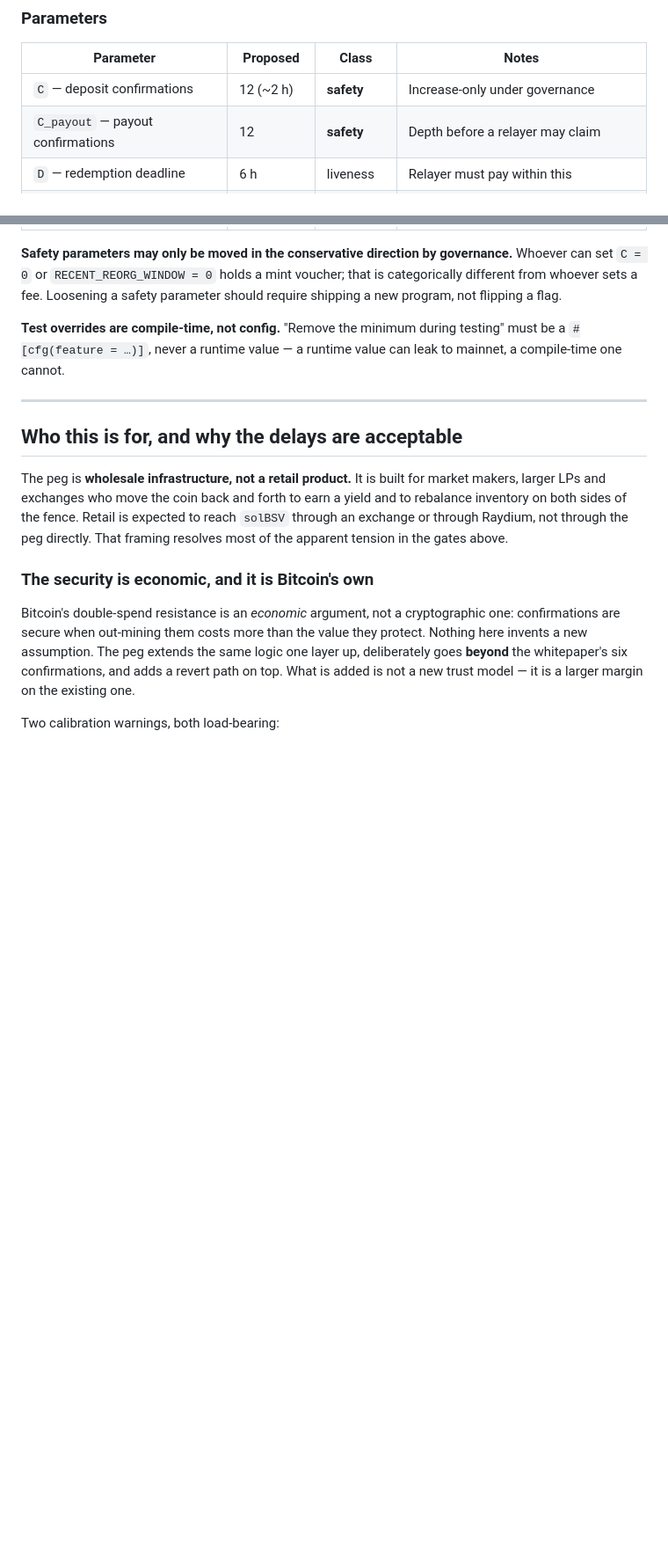
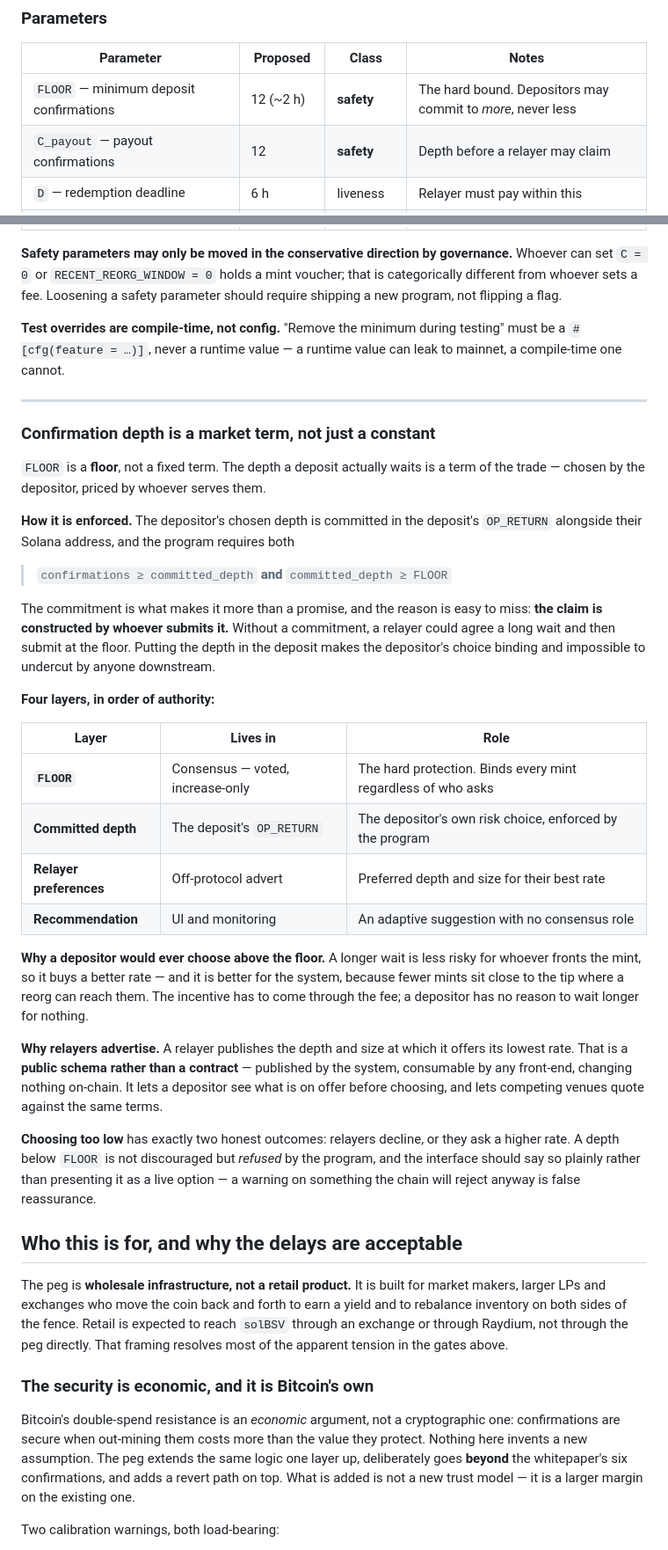
Before and after one commit to solbeam-bot/solbeam, a Markdown page: docs/12-peg-mechanism.md, 2 parts joined by grey strips. Shown at 88% size. GitHub-like rendering; blank space fills up the shorter version.

Commit message:
Confirmation depth as a market term, with the floor as the only hard bound
Records the design from review: the depth a deposit waits is a term of the trade
rather than a protocol constant. The depositor chooses it, relayers price it, and
the protocol enforces only a floor.

Adds the piece that makes it enforceable rather than aspirational. The chosen
depth is committed in the deposit's OP_RETURN alongside the Solana address, and
the program requires both confirmations >= committed_depth and
committed_depth >= FLOOR. The commitment matters because the claim is built by
whoever submits it -- without it a relayer could agree a long wait and then submit
at the floor. Committing the depth in the deposit makes the depositor's choice
binding and impossible to undercut downstream.

Sets out four layers by authority: FLOOR in consensus as the hard protection;
the committed depth in the deposit as the depositor's own risk choice; relayer
preferences as an off-protocol advert; and the recommendation in the UI, which
may adapt freely because it carries no consensus weight. The split is what lets
the recommendation be dynamic without an oracle anywhere near the protocol.

Notes why anyone would choose above the floor: a longer wait is less risky for
whoever fronts the mint, so it buys a better rate, and it is better for the system
because fewer mints sit close to the tip. The incentive has to come through the
fee. Relayer adverts are a public schema rather than a contract -- published,
consumable by other front-ends, changing nothing on-chain.

Corrects the framing on a below-floor choice: relayers declining or raising their
rate is the honest outcome, but below FLOOR the program refuses outright, so the
interface should say that rather than showing a warning on something the chain
will reject anyway.

```diff
--- a/docs/12-peg-mechanism.md
+++ b/docs/12-peg-mechanism.md
@@ -49,7 +49,7 @@ several, and **gating it is a speed bump rather than the defence.** See
 
 | Parameter | Proposed | Class | Notes |
 |---|---|---|---|
-| `C` — deposit confirmations | 12 (~2 h) | **safety** | Increase-only under governance |
+| `FLOOR` — minimum deposit confirmations | 12 (~2 h) | **safety** | The hard bound. Depositors may commit to *more*, never less |
 | `C_payout` — payout confirmations | 12 | **safety** | Depth before a relayer may claim |
 | `D` — redemption deadline | 6 h | liveness | Relayer must pay within this |
 | `W` — challenge window | 24 h | **safety** | Must exceed reorg risk on the payout |
@@ -71,6 +71,47 @@ testing" must be a `#[cfg(feature = …)]`, never a runtime value — a runtime
 can leak to mainnet, a compile-time one cannot.
 
 ---
+
+### Confirmation depth is a market term, not just a constant
+
+`FLOOR` is a **floor**, not a fixed term. The depth a deposit actually waits is a
+term of the trade — chosen by the depositor, priced by whoever serves them.
+
+**How it is enforced.** The depositor's chosen depth is committed in the deposit's
+`OP_RETURN` alongside their Solana address, and the program requires both
+
+> `confirmations ≥ committed_depth` **and** `committed_depth ≥ FLOOR`
+
+The commitment is what makes it more than a promise, and the reason is easy to miss:
+**the claim is constructed by whoever submits it.** Without a commitment, a relayer
+could agree a long wait and then submit at the floor. Putting the depth in the
+deposit makes the depositor's choice binding and impossible to undercut by anyone
+downstream.
+
+**Four layers, in order of authority:**
+
+| Layer | Lives in | Role |
+|---|---|---|
+| **`FLOOR`** | Consensus — voted, increase-only | The hard protection. Binds every mint regardless of who asks |
+| **Committed depth** | The deposit's `OP_RETURN` | The depositor's own risk choice, enforced by the program |
+| **Relayer preferences** | Off-protocol advert | Preferred depth and size for their best rate |
+| **Recommendation** | UI and monitoring | An adaptive suggestion with no consensus role |
+
+**Why a depositor would ever choose above the floor.** A longer wait is less risky for
+whoever fronts the mint, so it buys a better rate — and it is better for the system,
+because fewer mints sit close to the tip where a reorg can reach them. The incentive
+has to come through the fee; a depositor has no reason to wait longer for nothing.
+
+**Why relayers advertise.** A relayer publishes the depth and size at which it offers
+its lowest rate. That is a **public schema rather than a contract** — published by the
+system, consumable by any front-end, changing nothing on-chain. It lets a depositor
+see what is on offer before choosing, and lets competing venues quote against the same
+terms.
+
+**Choosing too low** has exactly two honest outcomes: relayers decline, or they ask a
+higher rate. A depth below `FLOOR` is not discouraged but *refused* by the program,
+and the interface should say so plainly rather than presenting it as a live option —
+a warning on something the chain will reject anyway is false reassurance.
 
 ## Who this is for, and why the delays are acceptable
 
```
